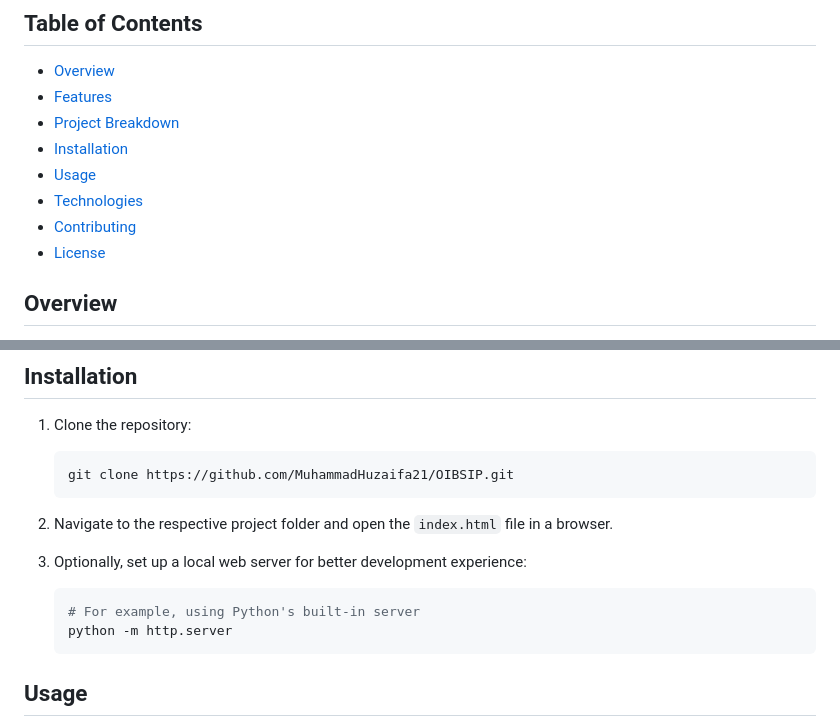
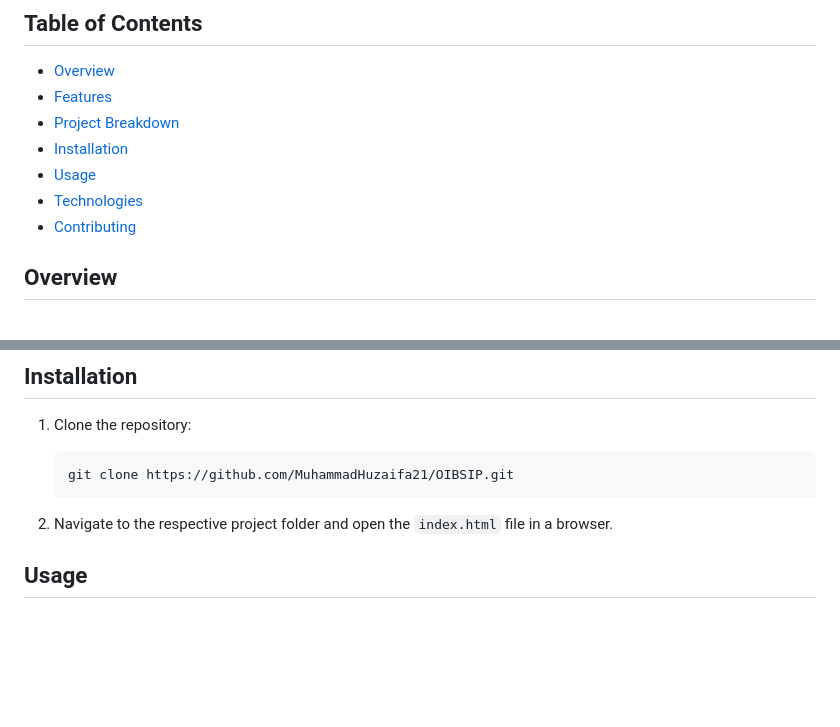
Before and after one commit to MuhammadHuzaifa21/OIBSIP, a Markdown page: README.md, 2 parts joined by grey strips. GitHub-like rendering; blank space fills up the shorter version.

````diff
--- a/README.md
+++ b/README.md
@@ -10,7 +10,6 @@ This repository contains a series of tasks completed as part of the OIBSIP inter
 - [Usage](#usage)
 - [Technologies](#technologies)
 - [Contributing](#contributing)
-- [License](#license)
 
 ## Overview
 
@@ -57,12 +56,6 @@ A simple JavaScript-based tool that converts temperatures between Fahrenheit, Ce
 
 2. Navigate to the respective project folder and open the `index.html` file in a browser.
 
-3. Optionally, set up a local web server for better development experience:
-    ```bash
-    # For example, using Python's built-in server
-    python -m http.server
-    ```
-
 ## Usage
 
 - **PlayStation Games Store**: Open `index.html` in the `task1` folder to explore the store interface and browse available games.
````
